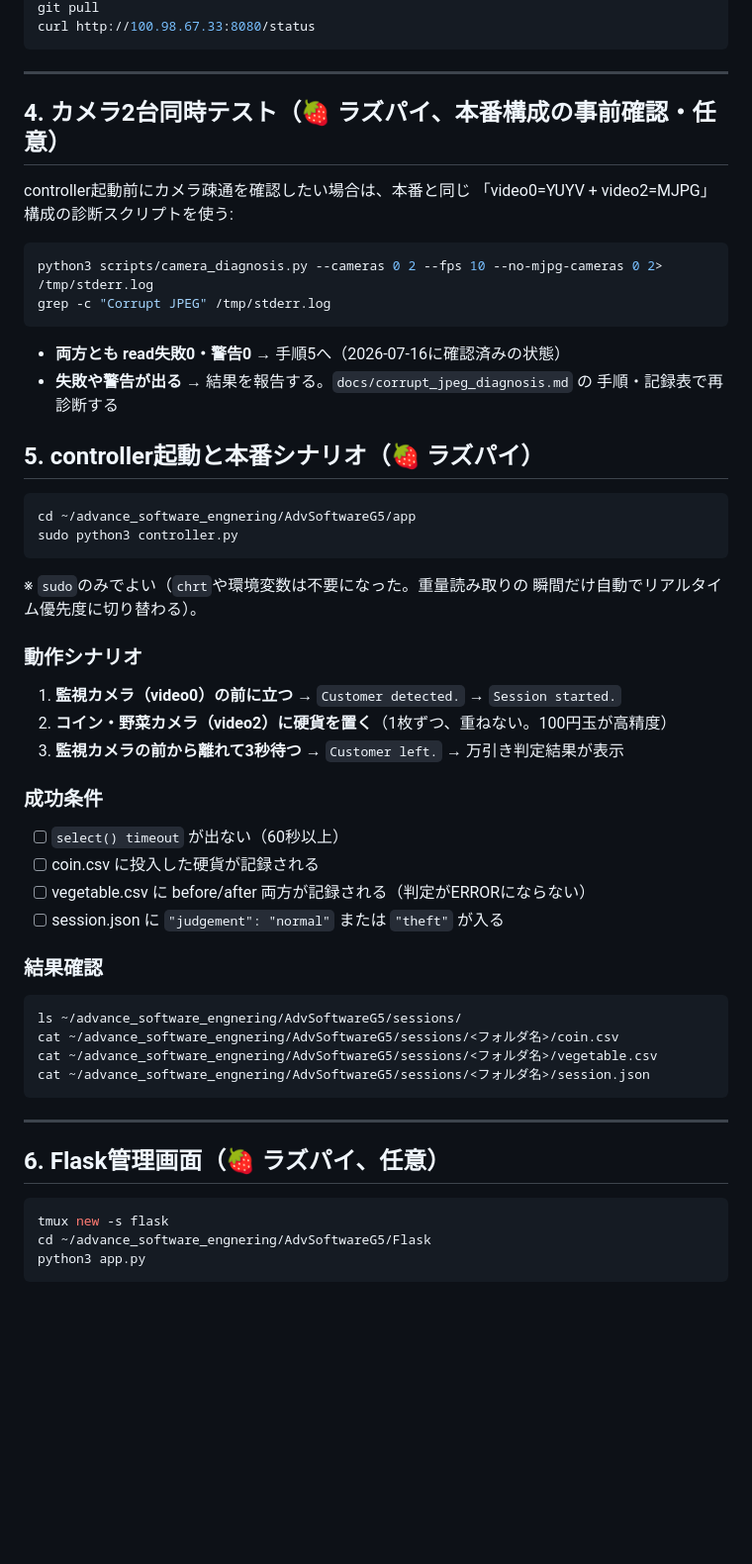
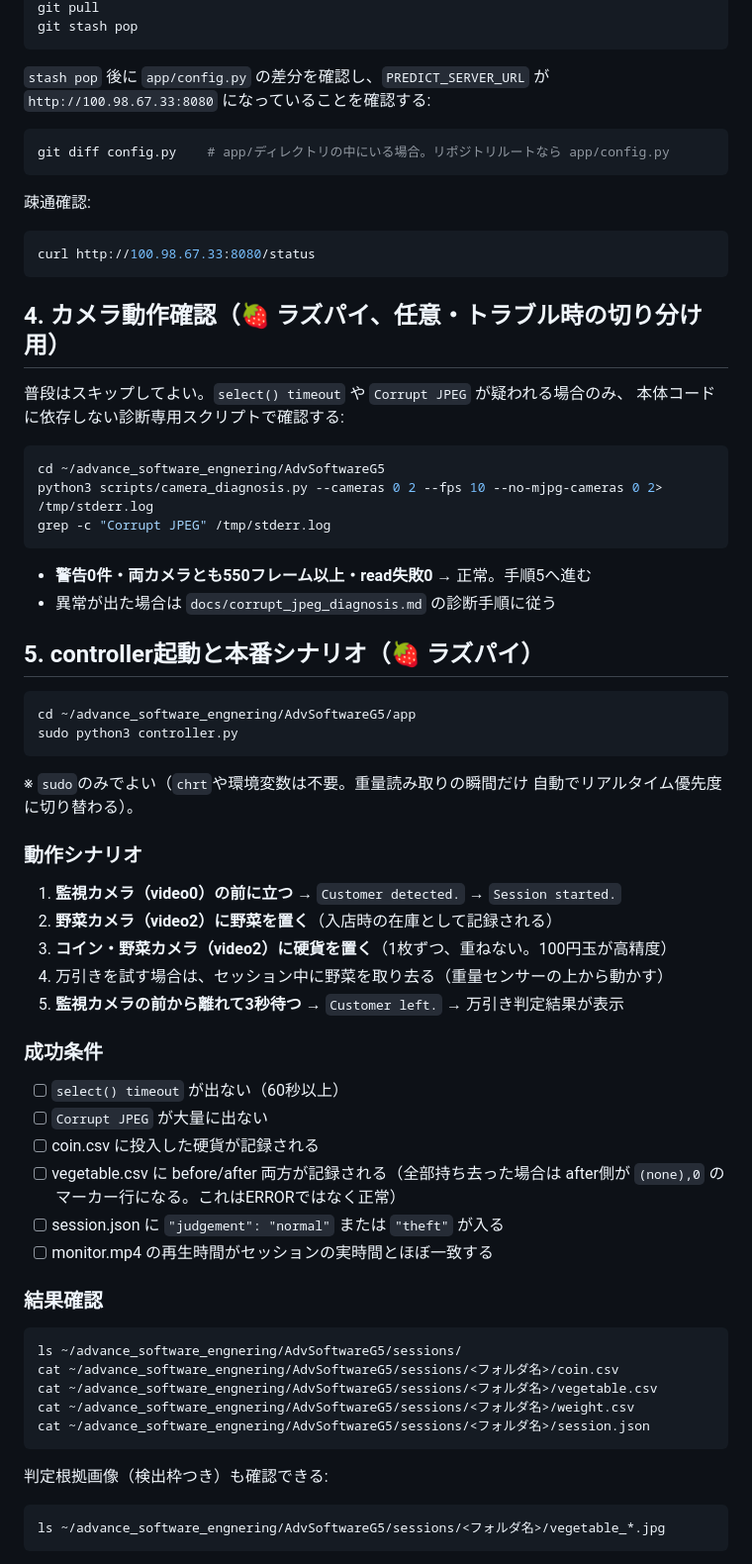
Before and after one commit to riririnn/AdvSoftwareG5, a Markdown page: docs/raspi_connection_guide.md, the part around one of its changes. Shown at 99% size. GitHub-like rendering; blank space fills up the shorter version.

````diff
--- a/docs/raspi_connection_guide.md
+++ b/docs/raspi_connection_guide.md
@@ -64,22 +80,33 @@ cd ~/advance_software_engnering/AdvSoftwareG5
 git pull
+git stash pop
+```
+
+`stash pop` 後に `app/config.py` の差分を確認し、`PREDICT_SERVER_URL` が
+`http://100.98.67.33:8080` になっていることを確認する:
+
+```bash
+git diff config.py    # app/ディレクトリの中にいる場合。リポジトリルートなら app/config.py
+```
+
+疎通確認:
+
+```bash
 curl http://100.98.67.33:8080/status
 ```
 
----
+## 4. カメラ動作確認（🍓 ラズパイ、任意・トラブル時の切り分け用）
 
-## 4. カメラ2台同時テスト（🍓 ラズパイ、本番構成の事前確認・任意）
-
-controller起動前にカメラ疎通を確認したい場合は、本番と同じ
-「video0=YUYV + video2=MJPG」構成の診断スクリプトを使う:
+普段はスキップしてよい。`select() timeout` や `Corrupt JPEG` が疑われる場合のみ、
+本体コードに依存しない診断専用スクリプトで確認する:
 
 ```bash
+cd ~/advance_software_engnering/AdvSoftwareG5
 python3 scripts/camera_diagnosis.py --cameras 0 2 --fps 10 --no-mjpg-cameras 0 2> /tmp/stderr.log
 grep -c "Corrupt JPEG" /tmp/stderr.log
 ```
 
-- **両方とも read失敗0・警告0** → 手順5へ（2026-07-16に確認済みの状態）
-- **失敗や警告が出る** → 結果を報告する。`docs/corrupt_jpeg_diagnosis.md` の
-  手順・記録表で再診断する
+- **警告0件・両カメラとも550フレーム以上・read失敗0** → 正常。手順5へ進む
+- 異常が出た場合は `docs/corrupt_jpeg_diagnosis.md` の診断手順に従う
 
 ## 5. controller起動と本番シナリオ（🍓 ラズパイ）
 
@@ -88,21 +115,26 @@ cd ~/advance_software_engnering/AdvSoftwareG5/app
 sudo python3 controller.py
 ```
 
-※ `sudo`のみでよい（`chrt`や環境変数は不要になった。重量読み取りの
-瞬間だけ自動でリアルタイム優先度に切り替わる）。
+※ `sudo`のみでよい（`chrt`や環境変数は不要。重量読み取りの瞬間だけ
+自動でリアルタイム優先度に切り替わる）。
 
 ### 動作シナリオ
 
 1. **監視カメラ（video0）の前に立つ** → `Customer detected.` → `Session started.`
-2. **コイン・野菜カメラ（video2）に硬貨を置く**（1枚ずつ、重ねない。100円玉が高精度）
-3. **監視カメラの前から離れて3秒待つ** → `Customer left.` → 万引き判定結果が表示
+2. **野菜カメラ（video2）に野菜を置く**（入店時の在庫として記録される）
+3. **コイン・野菜カメラ（video2）に硬貨を置く**（1枚ずつ、重ねない。100円玉が高精度）
+4. 万引きを試す場合は、セッション中に野菜を取り去る（重量センサーの上から動かす）
+5. **監視カメラの前から離れて3秒待つ** → `Customer left.` → 万引き判定結果が表示
 
 ### 成功条件
 
 - [ ] `select() timeout` が出ない（60秒以上）
+- [ ] `Corrupt JPEG` が大量に出ない
 - [ ] coin.csv に投入した硬貨が記録される
-- [ ] vegetable.csv に before/after 両方が記録される（判定がERRORにならない）
+- [ ] vegetable.csv に before/after 両方が記録される（全部持ち去った場合は
+      after側が `(none),0` のマーカー行になる。これはERRORではなく正常）
 - [ ] session.json に `"judgement": "normal"` または `"theft"` が入る
+- [ ] monitor.mp4 の再生時間がセッションの実時間とほぼ一致する
 
 ### 結果確認
 
@@ -110,16 +142,13 @@ sudo python3 controller.py
 ls ~/advance_software_engnering/AdvSoftwareG5/sessions/
 cat ~/advance_software_engnering/AdvSoftwareG5/sessions/<フォルダ名>/coin.csv
 cat ~/advance_software_engnering/AdvSoftwareG5/sessions/<フォルダ名>/vegetable.csv
+cat ~/advance_software_engnering/AdvSoftwareG5/sessions/<フォルダ名>/weight.csv
 cat ~/advance_software_engnering/AdvSoftwareG5/sessions/<フォルダ名>/session.json
 ```
 
----
-
-## 6. Flask管理画面（🍓 ラズパイ、任意）
+判定根拠画像（検出枠つき）も確認できる:
 
 ```bash
-tmux new -s flask
-cd ~/advance_software_engnering/AdvSoftwareG5/Flask
-python3 app.py
+ls ~/advance_software_engnering/AdvSoftwareG5/sessions/<フォルダ名>/vegetable_*.jpg
 ```
 
````
Also changed, not shown: other parts of docs/raspi_connection_guide.md (+84 -23 lines), app/web_admin/KNOWN_ISSUES.md (added, +139 -0 lines).
